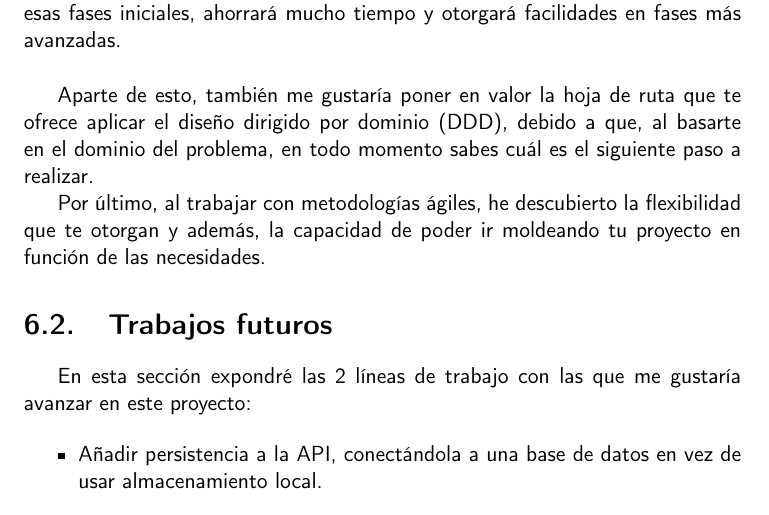
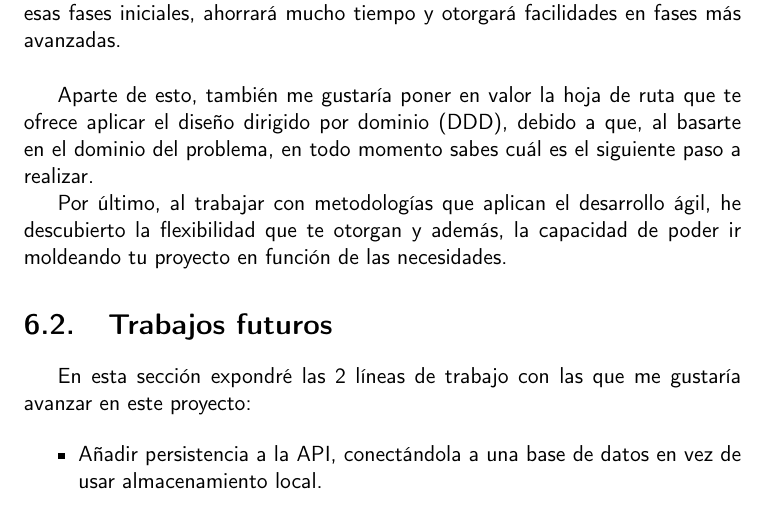
Before and after one commit to manujurado1/SportsBar-IV, a LaTeX book (docs/proyecto.tex, which reads docs/secciones/07_conclusiones.tex): part of page 41 of 43, cut so that both start at the same text. Compiled offline with pdfLaTeX.

Commit message:
Fix error desarrollo ágil. #148

```diff
--- a/docs/secciones/07_conclusiones.tex
+++ b/docs/secciones/07_conclusiones.tex
@@ -8,7 +8,7 @@ en esas fases iniciales, ahorrará mucho tiempo y otorgará facilidades en fases
 Aparte de esto, también me gustaría poner en valor la hoja de ruta que te ofrece aplicar el diseño dirigido por dominio (DDD), debido a que,
 al basarte en el dominio del problema, en todo momento sabes cuál es el siguiente paso a realizar.
 
-Por último, al trabajar con metodologías ágiles, he descubierto la flexibilidad que te otorgan y además, la capacidad de poder ir moldeando tu
+Por último, al trabajar con metodologías que aplican el desarrollo ágil, he descubierto la flexibilidad que te otorgan y además, la capacidad de poder ir moldeando tu
 proyecto en función de las necesidades.
 
 \section{Trabajos futuros}
```
